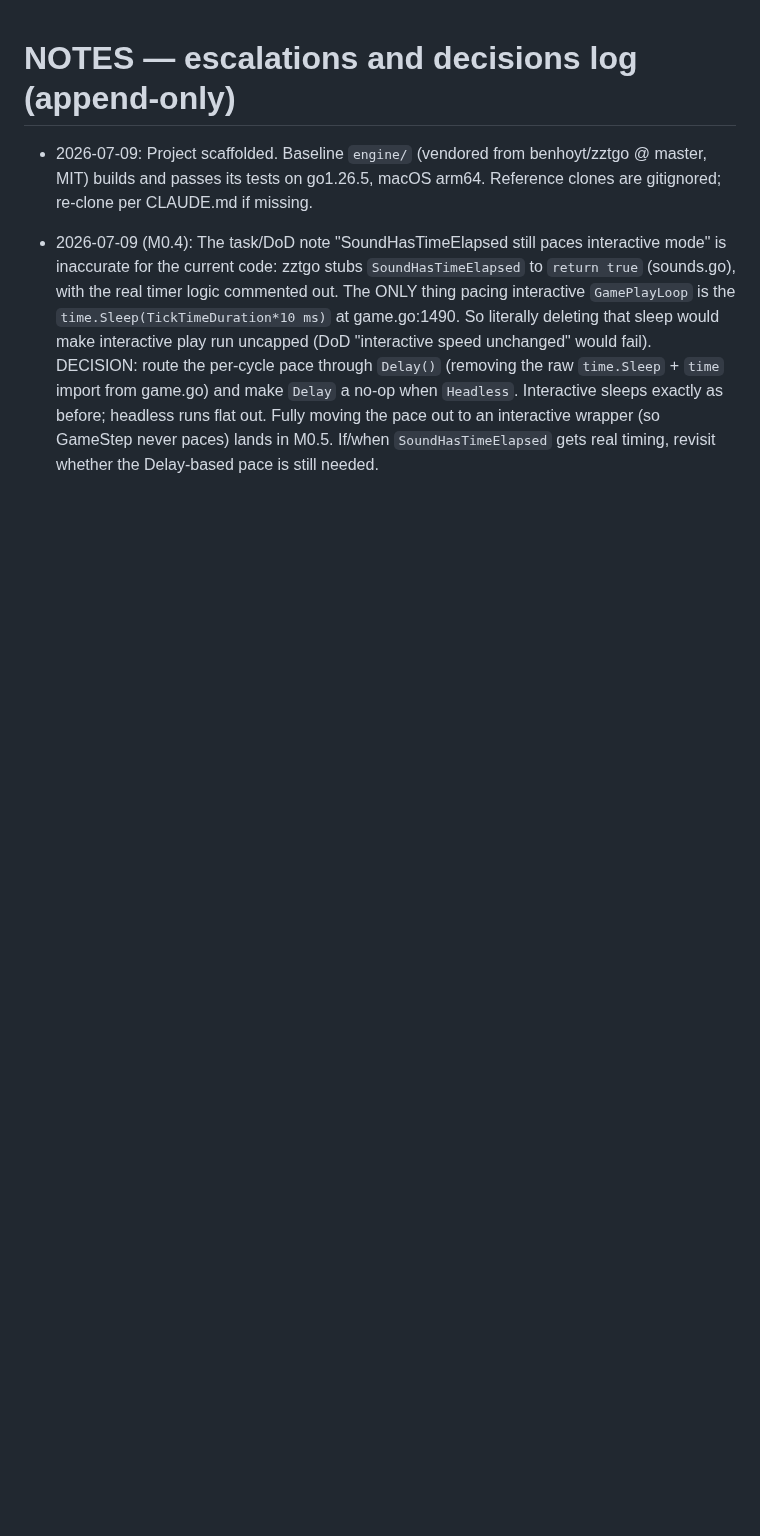
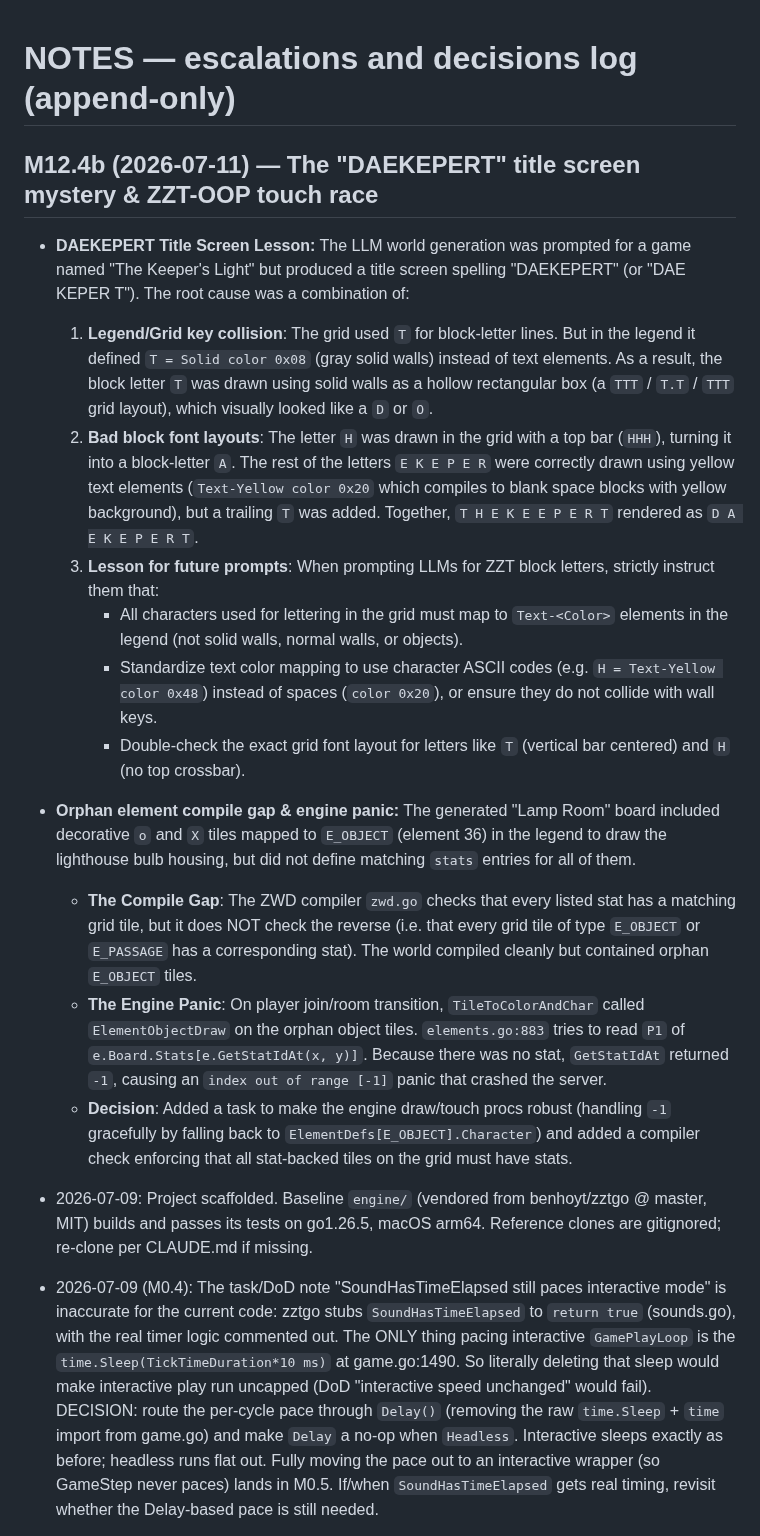
Before and after one commit to shotintoeternity/zztmmo, a Markdown page: NOTES.md, the part around the change. Drawn GitHub-style; blank space fills up the shorter version.

Commit message:
M12.4b: document DAEKEPERT lessons learned and create tasks for orphan stats and engine panics

```diff
--- a/NOTES.md
+++ b/NOTES.md
@@ -1,4 +1,21 @@
 # NOTES — escalations and decisions log (append-only)
+
+## M12.4b (2026-07-11) — The "DAEKEPERT" title screen mystery & ZZT-OOP touch race
+
+* **DAEKEPERT Title Screen Lesson:**
+  The LLM world generation was prompted for a game named "The Keeper's Light" but produced a title screen spelling "DAEKEPERT" (or "DAE KEPER T"). The root cause was a combination of:
+  1. **Legend/Grid key collision**: The grid used `T` for block-letter lines. But in the legend it defined `T = Solid color 0x08` (gray solid walls) instead of text elements. As a result, the block letter `T` was drawn using solid walls as a hollow rectangular box (a `TTT` / `T.T` / `TTT` grid layout), which visually looked like a `D` or `O`.
+  2. **Bad block font layouts**: The letter `H` was drawn in the grid with a top bar (`HHH`), turning it into a block-letter `A`. The rest of the letters `E K E P E R` were correctly drawn using yellow text elements (`Text-Yellow color 0x20` which compiles to blank space blocks with yellow background), but a trailing `T` was added. Together, `T H E K E E P E R T` rendered as `D A E K E P E R T`.
+  3. **Lesson for future prompts**: When prompting LLMs for ZZT block letters, strictly instruct them that:
+     - All characters used for lettering in the grid must map to `Text-<Color>` elements in the legend (not solid walls, normal walls, or objects).
+     - Standardize text color mapping to use character ASCII codes (e.g. `H = Text-Yellow color 0x48`) instead of spaces (`color 0x20`), or ensure they do not collide with wall keys.
+     - Double-check the exact grid font layout for letters like `T` (vertical bar centered) and `H` (no top crossbar).
+
+* **Orphan element compile gap & engine panic:**
+  The generated "Lamp Room" board included decorative `o` and `X` tiles mapped to `E_OBJECT` (element 36) in the legend to draw the lighthouse bulb housing, but did not define matching `stats` entries for all of them.
+  - **The Compile Gap**: The ZWD compiler `zwd.go` checks that every listed stat has a matching grid tile, but it does NOT check the reverse (i.e. that every grid tile of type `E_OBJECT` or `E_PASSAGE` has a corresponding stat). The world compiled cleanly but contained orphan `E_OBJECT` tiles.
+  - **The Engine Panic**: On player join/room transition, `TileToColorAndChar` called `ElementObjectDraw` on the orphan object tiles. `elements.go:883` tries to read `P1` of `e.Board.Stats[e.GetStatIdAt(x, y)]`. Because there was no stat, `GetStatIdAt` returned `-1`, causing an `index out of range [-1]` panic that crashed the server.
+  - **Decision**: Added a task to make the engine draw/touch procs robust (handling `-1` gracefully by falling back to `ElementDefs[E_OBJECT].Character`) and added a compiler check enforcing that all stat-backed tiles on the grid must have stats.
 
 - 2026-07-09: Project scaffolded. Baseline `engine/` (vendored from
   benhoyt/zztgo @ master, MIT) builds and passes its tests on go1.26.5,
```
Also changed, not shown: TASKS.md (+17 -0 lines).
